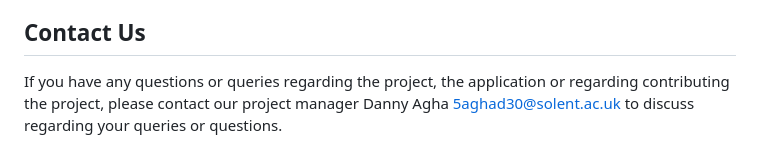
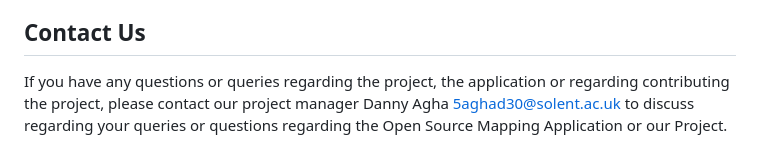
Before and after one commit to GDoesCode/COM619DevOpsGroupWork, a Markdown page: README.md, the part around the change. GitHub-like rendering.

Commit message:
Update README.md
Updated ReadMe

```diff
--- a/README.md
+++ b/README.md
@@ -28,4 +28,4 @@ We also have created a video demonstration of our technologies users, features a
 
 ## Contact Us
 
-If you have any questions or queries regarding the project, the application or regarding contributing the project, please contact our project manager Danny Agha [5aghad30@solent.ac.uk](mailto:5aghad30@solent.ac.uk) to discuss regarding your queries or questions.
+If you have any questions or queries regarding the project, the application or regarding contributing the project, please contact our project manager Danny Agha [5aghad30@solent.ac.uk](mailto:5aghad30@solent.ac.uk) to discuss regarding your queries or questions regarding the Open Source Mapping Application or our Project.
```
